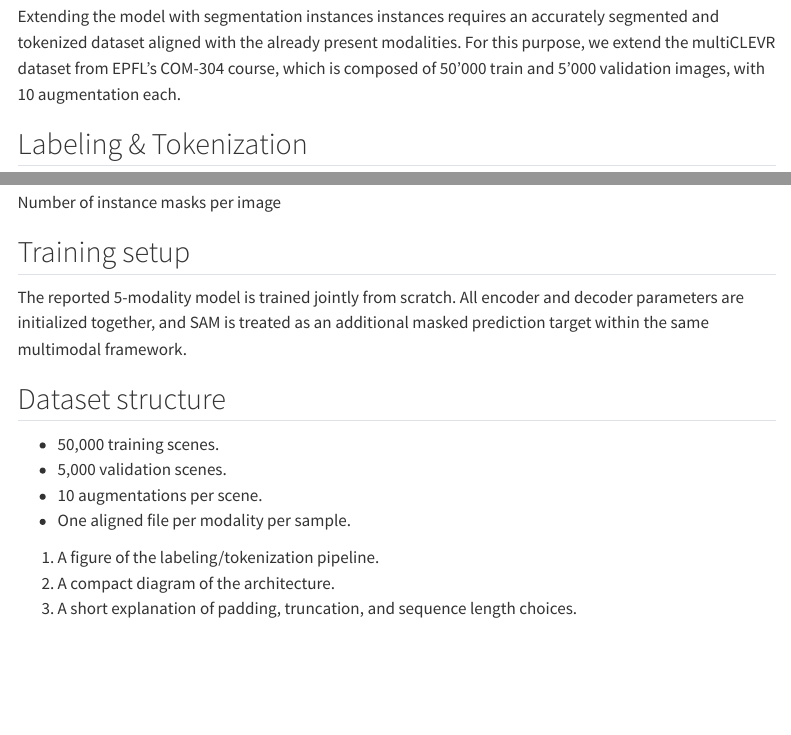
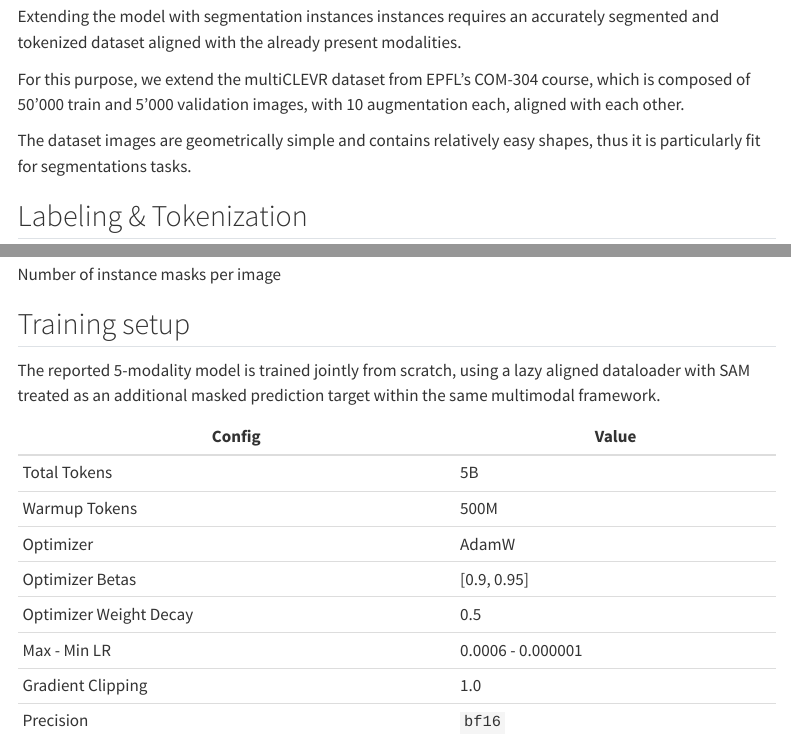
Before and after one commit to La-ine/sam-nano4m-site, a Quarto document (method.qmd): the page in a window 1100 px wide, from 130 px down, and a second part further down, joined at a grey line. Rendered offline with R 4.5, knitr and Pandoc in place of Quarto, with nearby package versions; menus at the side of the page are left out.

Commit message:
Training setup

```diff
--- a/method.qmd
+++ b/method.qmd
@@ -4,7 +4,12 @@ title: "Method"
 
 ## Dataset
 
-Extending the model with segmentation instances instances requires an accurately segmented and tokenized dataset aligned with the already present modalities. For this purpose, we extend the multiCLEVR dataset from EPFL's COM-304 course, which is composed of 50'000 train and 5'000 validation images, with 10 augmentation each.
+Extending the model with segmentation instances instances requires an accurately segmented and tokenized dataset aligned with the already present modalities.
+
+For this purpose, we extend the multiCLEVR dataset from EPFL's COM-304 course, which is composed of 50'000 train and 5'000 validation images, with 10 augmentation each, aligned with each other.
+
+The dataset images are geometrically simple and contains relatively easy shapes, thus it is particularly fit for segmentations tasks.
+
 
 ## Labeling & Tokenization
 
@@ -51,18 +59,15 @@ Our 256 array length limit causes certain masks to be cropped out if an image ha
 
 ## Training setup
 
-The reported 5-modality model is trained jointly from scratch. All encoder and decoder parameters are initialized together, and SAM is treated as an additional masked prediction target within the same multimodal framework.
+The reported 5-modality model is trained jointly from scratch, using a lazy aligned dataloader with SAM treated as an additional masked prediction target within the same multimodal framework.
 
-## Dataset structure
-
-- 50,000 training scenes.
-- 5,000 validation scenes.
-- 10 augmentations per scene.
-- One aligned file per modality per sample.
-
-
-
-
-1. A figure of the labeling/tokenization pipeline.
-2. A compact diagram of the architecture.
-3. A short explanation of padding, truncation, and sequence length choices.
+| Config |  Value |
+| --- | --- |
+| Total Tokens | 5B |
+| Warmup Tokens | 500M |
+| Optimizer | AdamW |
+| Optimizer Betas | [0.9, 0.95] |
+| Optimizer Weight Decay | 0.5 |
+| Max - Min LR | 0.0006 - 0.000001 |
+| Gradient Clipping | 1.0 |
+| Precision | `bf16` |
```
Also changed, not shown: results.qmd (+3 -5 lines), docs/search.json, method.qmd (5 more changed lines), 2 other files.
